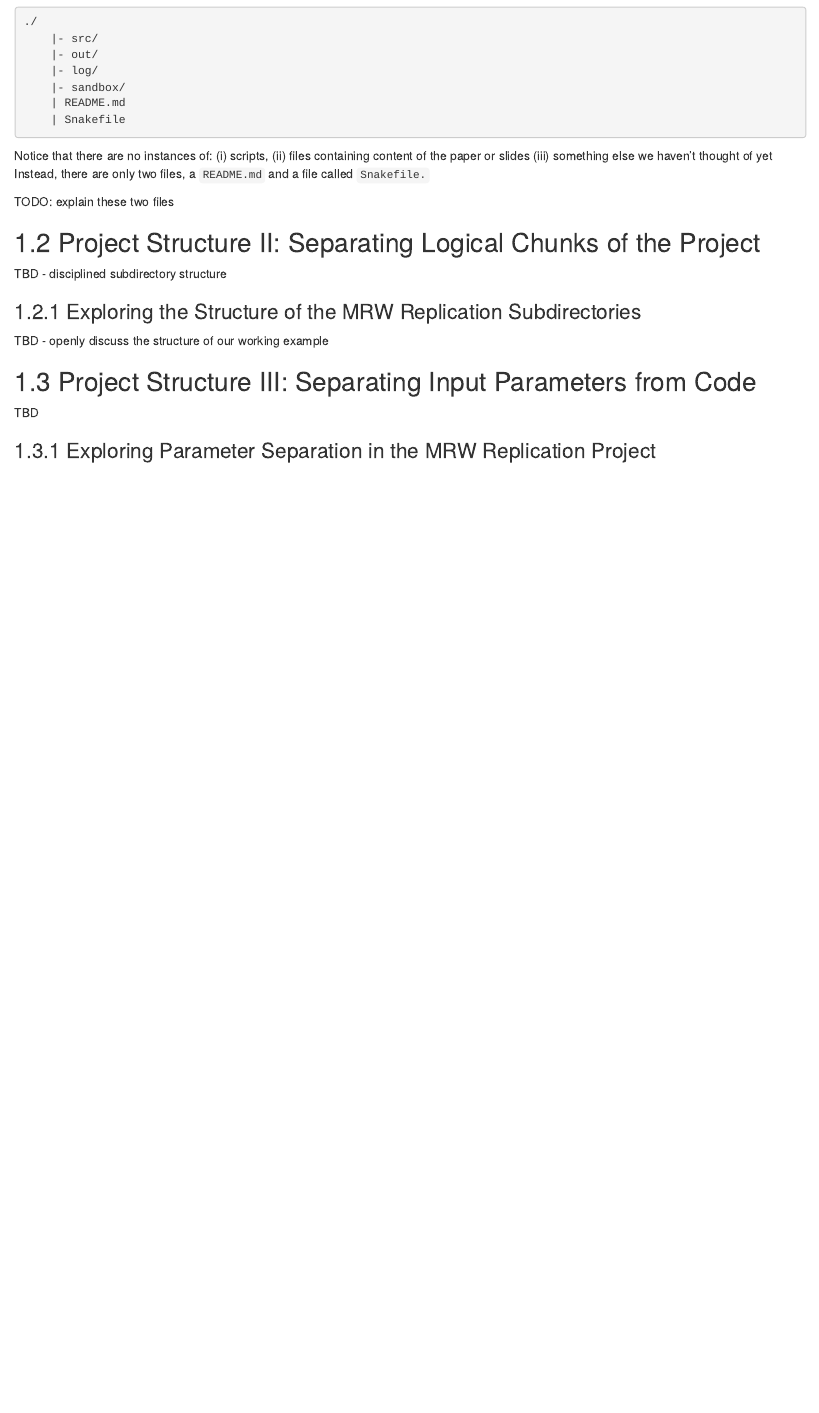
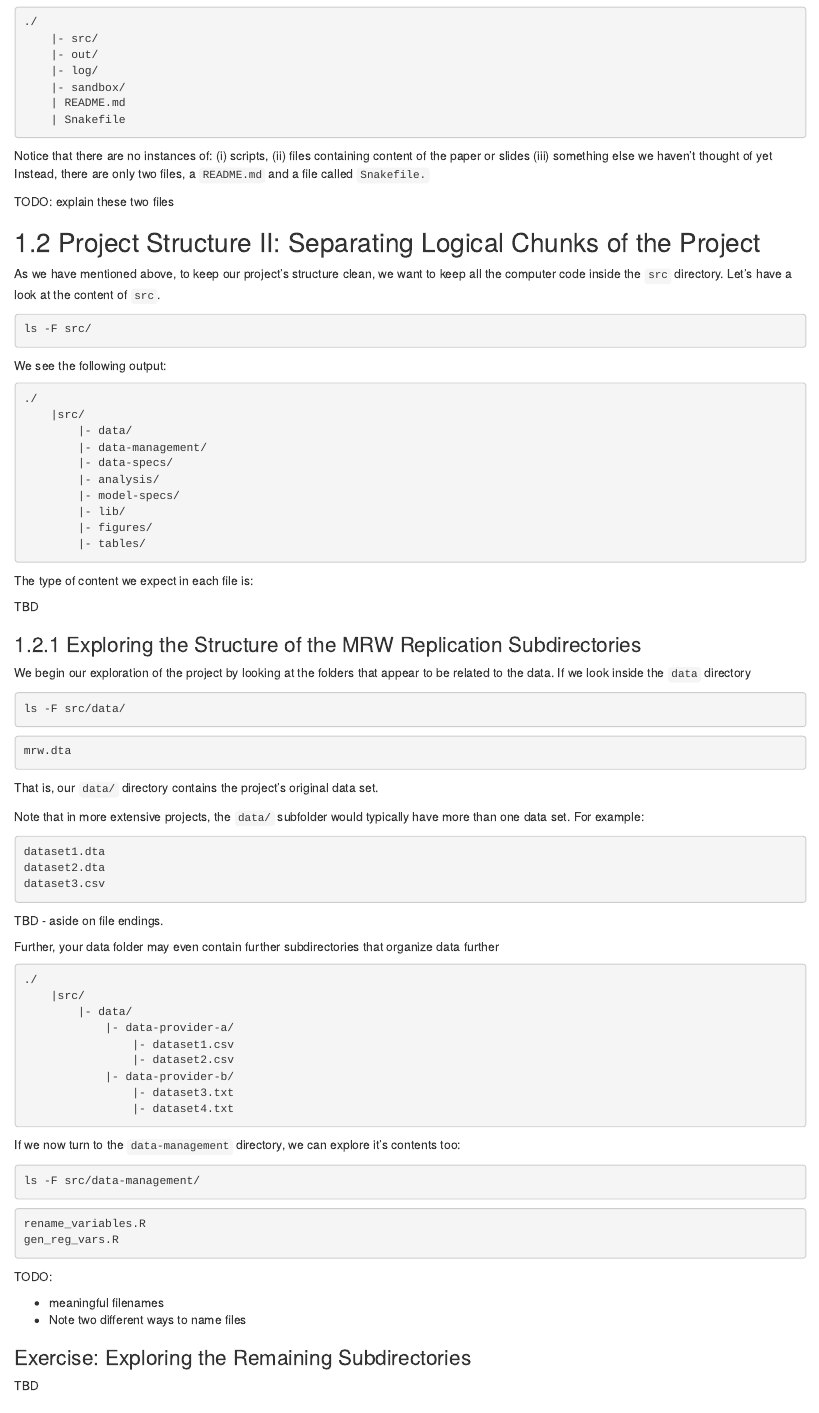
Before and after one commit to lachlandeer/snakemake-econ-r-tutorial, an R Markdown document (02-project_org.Rmd): the page in a window 1100 px wide, from 1080 px down. Rendered offline with R 4.5, knitr and Pandoc, with nearby package versions; drawn as R Markdown's standard HTML page in place of the format the file asks for.

Commit message:
start spiel on separation of files, and also of specifications

````diff
--- a/02-project_org.Rmd
+++ b/02-project_org.Rmd
@@ -81,12 +81,91 @@ TODO: explain these two files
 
 ## Project Structure II: Separating Logical Chunks of the Project
 
-TBD - disciplined subdirectory structure
+As we have mentioned above, to keep our project's structure clean, we want to keep all the computer code inside the `src` directory.
+Let's have a look at the content of `src`.
+
+```{r ls-bash-src, engine = 'bash', eval = FALSE}
+ls -F src/
+```
+
+We see the following output:
+```{r ls-bash-src-res, engine = 'bash', eval = FALSE}
+./
+    |src/
+        |- data/
+        |- data-management/
+        |- data-specs/
+        |- analysis/
+        |- model-specs/
+        |- lib/
+        |- figures/
+        |- tables/
+```
+
+The type of content we expect in each file is:
+
+TBD
+
 
 ### Exploring the Structure of the MRW Replication Subdirectories
 
-TBD - openly discuss the structure of our working example
+We begin our exploration of the project by looking at the folders that appear to be related to the data.
+If we look inside the `data` directory
+
+```{r ls-bash-data, engine = 'bash', eval = FALSE}
+ls -F src/data/
+```
+
+```{r ls-bash-data-res, engine = 'bash', eval = FALSE}
+mrw.dta
+```
+
+That is, our `data/` directory contains the project's original data set.
+
+Note that in more extensive projects, the `data/` subfolder would typically have more than one data set.
+For example:
+
+```{r ls-bash-data-2, engine = 'bash', eval = FALSE}
+dataset1.dta
+dataset2.dta
+dataset3.csv
+```
+
+TBD - aside on file endings.
+
+Further, your data folder may even contain further subdirectories that organize data further
+
+```{r ls-bash-data-3, engine = 'bash', eval = FALSE}
+./
+    |src/
+        |- data/
+            |- data-provider-a/
+                |- dataset1.csv
+                |- dataset2.csv
+            |- data-provider-b/
+                |- dataset3.txt
+                |- dataset4.txt
+```
+
+If we now turn to the `data-management` directory, we can explore it's contents too:
+
+```{r ls-bash-datamgt, engine = 'bash', eval = FALSE}
+ls -F src/data-management/
+```
+
+```{r ls-bash-datamgt-res, engine = 'bash', eval = FALSE}
+rename_variables.R
+gen_reg_vars.R
+```
+
+TODO:
+
+* meaningful filenames
+* Note two different ways to name files
+
+
+### Exercise: Exploring the Remaining Subdirectories {- .exercise}
+TBD
 
 ## Project Structure III: Separating Input Parameters from Code
 
-TBD
````
Also changed, not shown: 02-project_org.Rmd (30 more changed lines).
